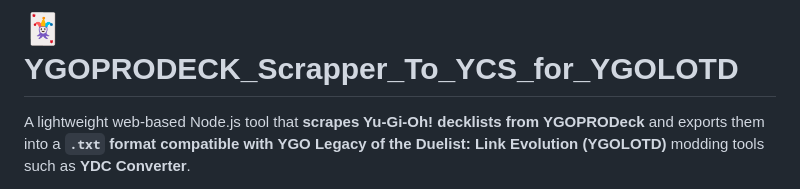
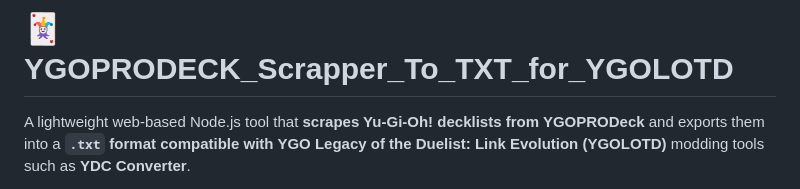
Before and after one commit to Beltag-Paula/YGOPRODECK_Scrapper_To_TXT_for_YGOLOTD, a Markdown page: README.md, the part around the change. Drawn GitHub-style.

```diff
--- a/README.md
+++ b/README.md
@@ -1,4 +1,4 @@
-# 🃏 YGOPRODECK_Scrapper_To_YCS_for_YGOLOTD
+# 🃏 YGOPRODECK_Scrapper_To_TXT_for_YGOLOTD
 
 A lightweight web-based Node.js tool that **scrapes Yu-Gi-Oh! decklists from YGOPRODeck** and exports them into a **`.txt` format compatible with YGO Legacy of the Duelist: Link Evolution (YGOLOTD)** modding tools such as **YDC Converter**.
 
```
